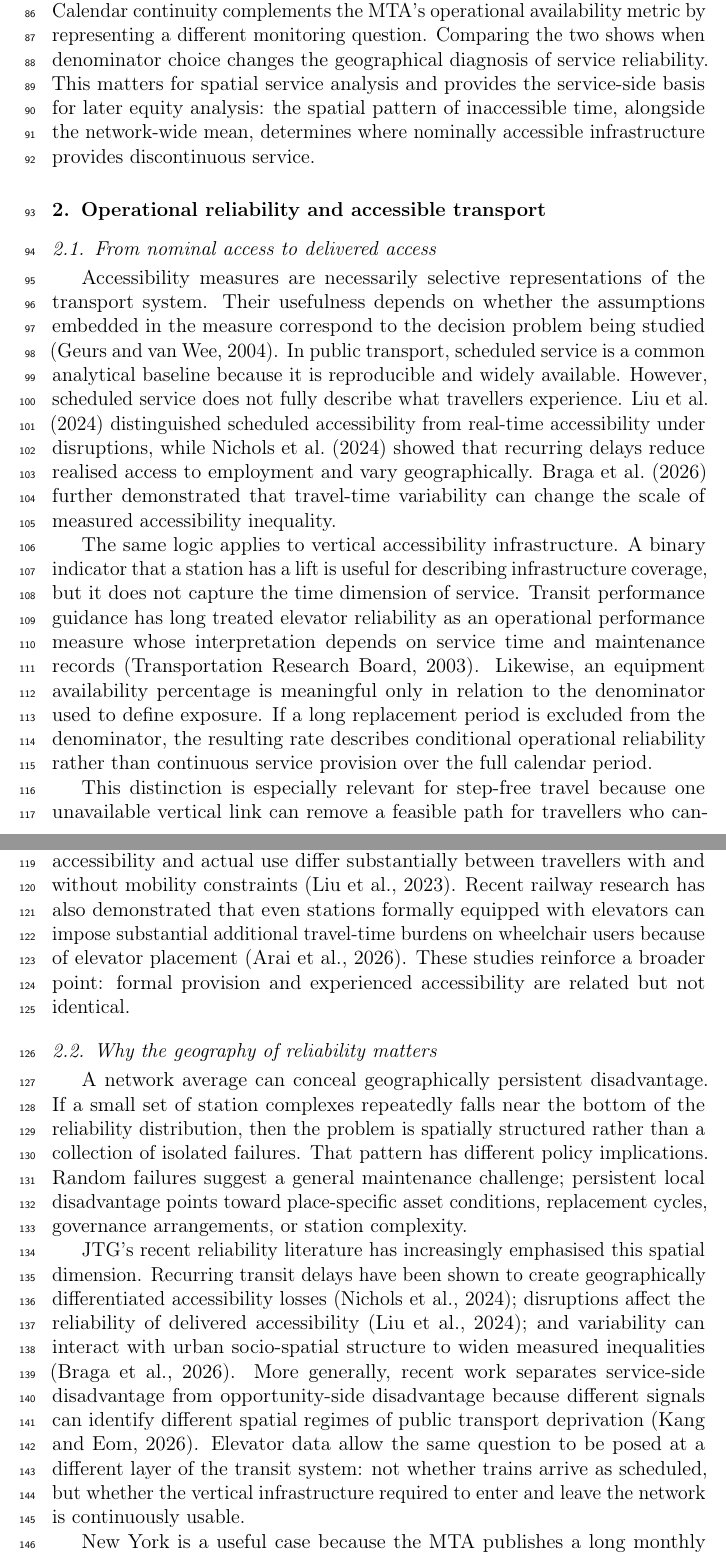
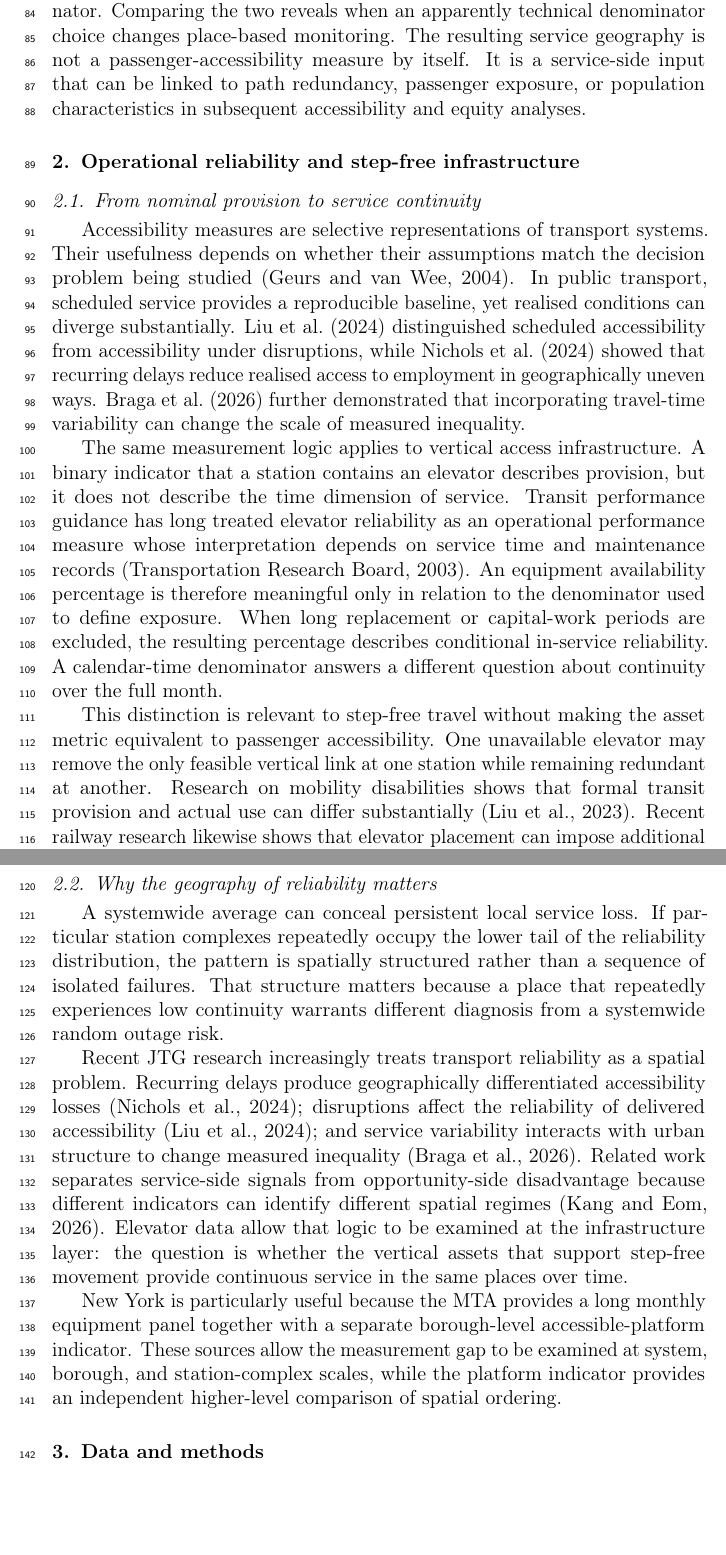
Before and after one commit to Zucker-494/MTA-access, a LaTeX paper (manuscript/manuscript_blind.tex, which reads manuscript/01_introduction_background.tex): two parts of pages 4 and 5 of 25 before the commit and two parts of pages 4 and 5 of 24 after it, joined at a grey line, cut at the place of the change, the shorter picture padded with empty space. Compiled offline with pdfLaTeX.

Commit message:
Refocus JTG introduction on service-side measurement geography

```diff
--- a/manuscript/01_introduction_background.tex
+++ b/manuscript/01_introduction_background.tex
@@ -14,20 +14,24 @@ These questions imply a specifically geographical expectation. If time excluded
 
-The contribution is a measurement argument with a spatial consequence. Calendar continuity complements the MTA's operational availability metric by representing a different monitoring question. Comparing the two shows when denominator choice changes the geographical diagnosis of service reliability. This matters for spatial service analysis and provides the service-side basis for later equity analysis: the spatial pattern of inaccessible time, alongside the network-wide mean, determines where nominally accessible infrastructure provides discontinuous service.
+Three research questions structure the analysis. First, how large and spatially variable is the gap between MTA-reported elevator availability and calendar service continuity? Second, does denominator choice change which station complexes are identified as persistently low-reliability locations, and are those relative rankings stable across years? Third, how closely does the asset-level geography correspond to the MTA's separate accessible-platform availability metric at borough scale?
 
-\section{Operational reliability and accessible transport}
+These questions imply a simple spatial test. If denominator-excluded time is distributed proportionally across the subway system, calendar continuity should mainly shift the level of the indicator while preserving the ranking of places. If excluded time clusters in particular station complexes, the alternative denominator should change relative rankings and the set of locations repeatedly identified as low-reliability. The analysis therefore focuses on spatial reclassification and longitudinal rank persistence rather than the citywide mean alone.
 
-\subsection{From nominal access to delivered access}
+The contribution is a measurement framework with a transport-geographical consequence. Calendar continuity complements MTA-reported availability by retaining calendar time that is absent from the operator's reliability denominator. Comparing the two reveals when an apparently technical denominator choice changes place-based monitoring. The resulting service geography is not a passenger-accessibility measure by itself. It is a service-side input that can be linked to path redundancy, passenger exposure, or population characteristics in subsequent accessibility and equity analyses.
 
-Accessibility measures are necessarily selective representations of the transport system. Their usefulness depends on whether the assumptions embedded in the measure correspond to the decision problem being studied \citep{geurs2004}. In public transport, scheduled service is a common analytical baseline because it is reproducible and widely available. However, scheduled service does not fully describe what travellers experience. \citet{liu2024} distinguished scheduled accessibility from real-time accessibility under disruptions, while \citet{nichols2024} showed that recurring delays reduce realised access to employment and vary geographically. \citet{braga2026} further demonstrated that travel-time variability can change the scale of measured accessibility inequality.
+\section{Operational reliability and step-free infrastructure}
 
-The same logic applies to vertical accessibility infrastructure. A binary indicator that a station has a lift is useful for describing infrastructure coverage, but it does not capture the time dimension of service. Transit performance guidance has long treated elevator reliability as an operational performance measure whose interpretation depends on service time and maintenance records \citep{tcrp2003}. Likewise, an equipment availability percentage is meaningful only in relation to the denominator used to define exposure. If a long replacement period is excluded from the denominator, the resulting rate describes conditional operational reliability rather than continuous service provision over the full calendar period.
+\subsection{From nominal provision to service continuity}
 
-This distinction is especially relevant for step-free travel because one unavailable vertical link can remove a feasible path for travellers who cannot substitute stairs. Research on mobility disabilities shows that transit accessibility and actual use differ substantially between travellers with and without mobility constraints \citep{liu2023}. Recent railway research has also demonstrated that even stations formally equipped with elevators can impose substantial additional travel-time burdens on wheelchair users because of elevator placement \citep{arai2026}. These studies reinforce a broader point: formal provision and experienced accessibility are related but not identical.
+Accessibility measures are selective representations of transport systems. Their usefulness depends on whether their assumptions match the decision problem being studied \citep{geurs2004}. In public transport, scheduled service provides a reproducible baseline, yet realised conditions can diverge substantially. \citet{liu2024} distinguished scheduled accessibility from accessibility under disruptions, while \citet{nichols2024} showed that recurring delays reduce realised access to employment in geographically uneven ways. \citet{braga2026} further demonstrated that incorporating travel-time variability can change the scale of measured inequality.
+
+The same measurement logic applies to vertical access infrastructure. A binary indicator that a station contains an elevator describes provision, but it does not describe the time dimension of service. Transit performance guidance has long treated elevator reliability as an operational performance measure whose interpretation depends on service time and maintenance records \citep{tcrp2003}. An equipment availability percentage is therefore meaningful only in relation to the denominator used to define exposure. When long replacement or capital-work periods are excluded, the resulting percentage describes conditional in-service reliability. A calendar-time denominator answers a different question about continuity over the full month.
+
+This distinction is relevant to step-free travel without making the asset metric equivalent to passenger accessibility. One unavailable elevator may remove the only feasible vertical link at one station while remaining redundant at another. Research on mobility disabilities shows that formal transit provision and actual use can differ substantially \citep{liu2023}. Recent railway research likewise shows that elevator placement can impose additional travel-time burdens even at stations that are formally accessible \citep{arai2026}. Elevator service continuity therefore represents one layer of a broader accessibility system.
 
 \subsection{Why the geography of reliability matters}
 
-A network average can conceal geographically persistent disadvantage. If a small set of station complexes repeatedly falls near the bottom of the reliability distribution, then the problem is spatially structured rather than a collection of isolated failures. That pattern has different policy implications. Random failures suggest a general maintenance challenge; persistent local disadvantage points toward place-specific asset conditions, replacement cycles, governance arrangements, or station complexity.
+A systemwide average can conceal persistent local service loss. If particular station complexes repeatedly occupy the lower tail of the reliability distribution, the pattern is spatially structured rather than a sequence of isolated failures. That structure matters because a place that repeatedly experiences low continuity warrants different diagnosis from a systemwide random outage risk.
 
-JTG's recent reliability literature has increasingly emphasised this spatial dimension. Recurring transit delays have been shown to create geographically differentiated accessibility losses \citep{nichols2024}; disruptions affect the reliability of delivered accessibility \citep{liu2024}; and variability can interact with urban socio-spatial structure to widen measured inequalities \citep{braga2026}. More generally, recent work separates service-side disadvantage from opportunity-side disadvantage because different signals can identify different spatial regimes of public transport deprivation \citep{kang2026}. Elevator data allow the same question to be posed at a different layer of the transit system: not whether trains arrive as scheduled, but whether the vertical infrastructure required to enter and leave the network is continuously usable.
+Recent JTG research increasingly treats transport reliability as a spatial problem. Recurring delays produce geographically differentiated accessibility losses \citep{nichols2024}; disruptions affect the reliability of delivered accessibility \citep{liu2024}; and service variability interacts with urban structure to change measured inequality \citep{braga2026}. Related work separates service-side signals from opportunity-side disadvantage because different indicators can identify different spatial regimes \citep{kang2026}. Elevator data allow that logic to be examined at the infrastructure layer: the question is whether the vertical assets that support step-free movement provide continuous service in the same places over time.
 
-New York is a useful case because the MTA publishes a long monthly panel at the equipment level, along with a separate indicator for accessible-station platform availability. These data allow the relationship between asset reliability, calendar service continuity, and higher-level accessibility monitoring to be examined over more than a decade.
+New York is particularly useful because the MTA provides a long monthly equipment panel together with a separate borough-level accessible-platform indicator. These sources allow the measurement gap to be examined at system, borough, and station-complex scales, while the platform indicator provides an independent higher-level comparison of spatial ordering.
```
Also changed, not shown: manuscript/01_introduction_background.tex (12 more changed lines).
